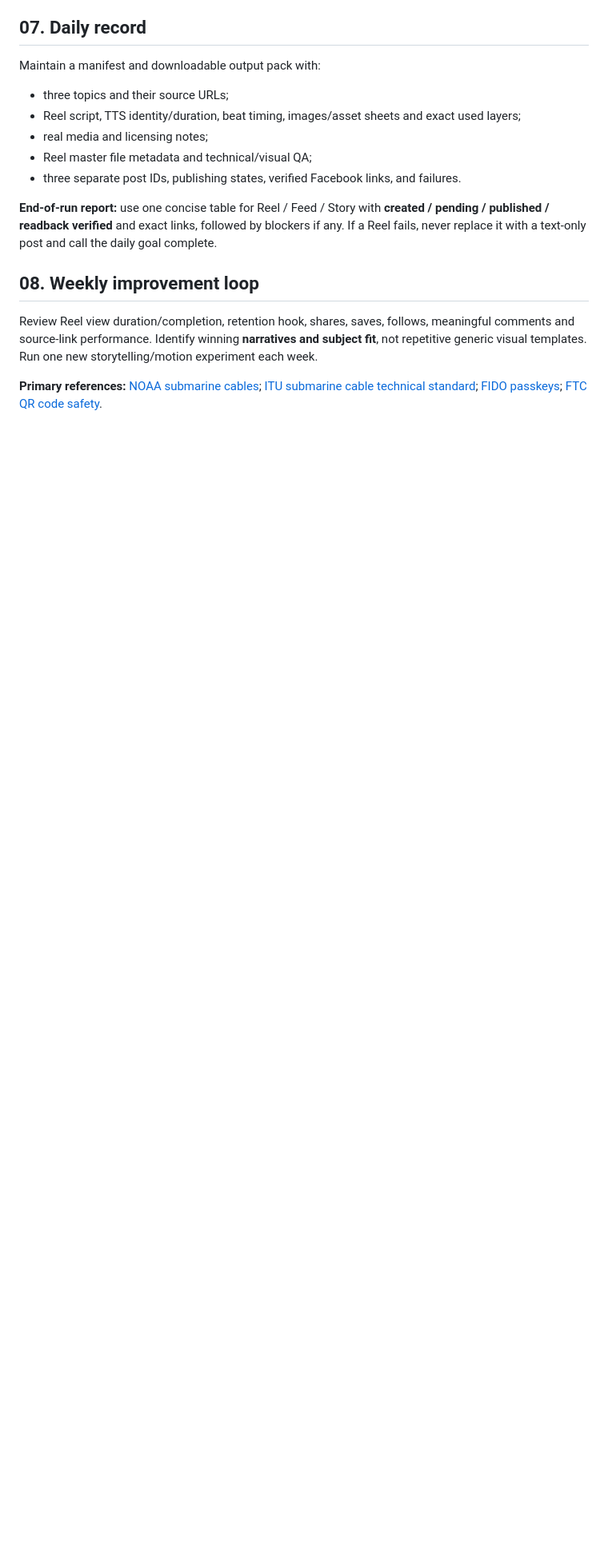
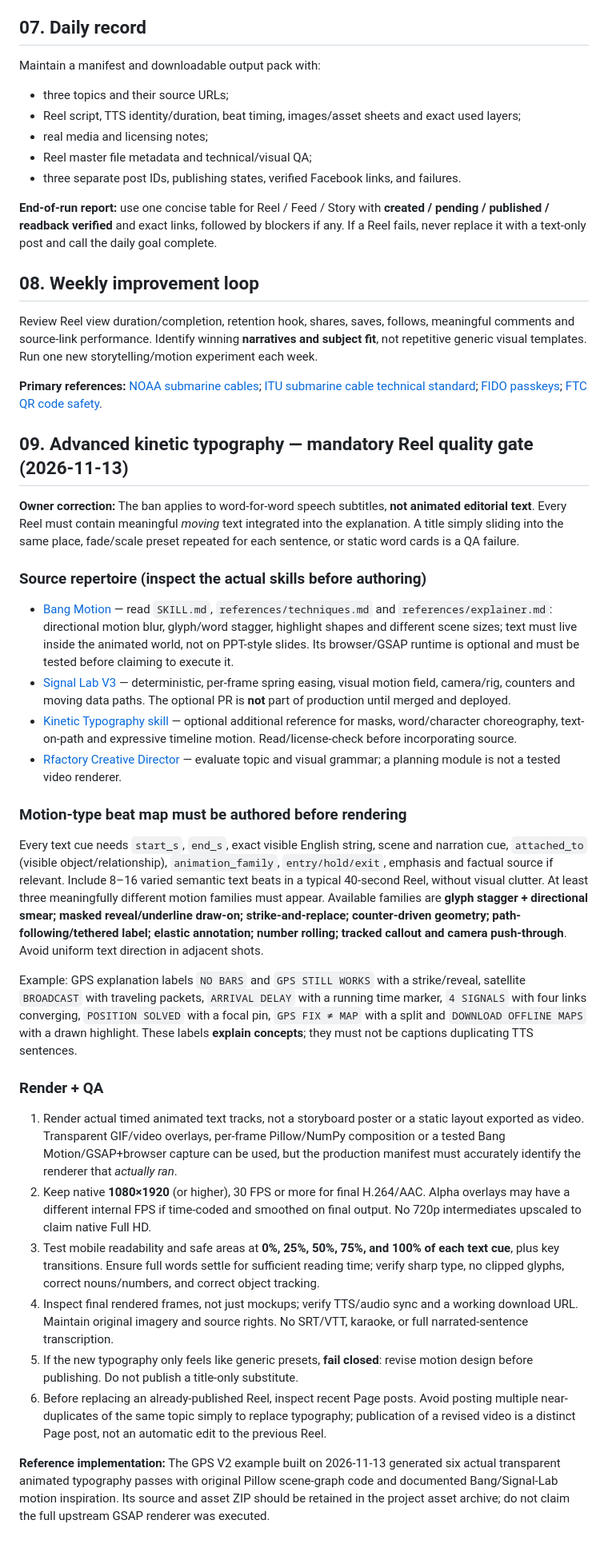
Before and after one commit to ridaelalaoui42-sys/Rfactory, a Markdown page: docs/CTRL_PULSE_DAILY_CONTENT_SOP.md, the part around the change. Shown at 80% size. Rendered like a GitHub page; blank space fills up the shorter version.

Commit message:
docs(ctrlpulse): require advanced semantic kinetic typography and anti-duplicate Reel QA

```diff
--- a/docs/CTRL_PULSE_DAILY_CONTENT_SOP.md
+++ b/docs/CTRL_PULSE_DAILY_CONTENT_SOP.md
@@ -87,3 +87,32 @@ Maintain a manifest and downloadable output pack with:
 Review Reel view duration/completion, retention hook, shares, saves, follows, meaningful comments and source-link performance. Identify winning **narratives and subject fit**, not repetitive generic visual templates. Run one new storytelling/motion experiment each week.
 
 **Primary references:** [NOAA submarine cables](https://www.noaa.gov/submarine-cables); [ITU submarine cable technical standard](https://www.itu.int/epublications/publication/itu-t-g-971-2024-12-general-features-of-optical-fibre-submarine-cable-systems/en); [FIDO passkeys](https://fidoalliance.org/specifications/); [FTC QR code safety](https://consumer.ftc.gov/consumer-alerts/2026/09/see-qr-code-parked-somewhere-dont-scan-ityet).
+
+
+## 09. Advanced kinetic typography — mandatory Reel quality gate (2026-11-13)
+
+**Owner correction:** The ban applies to word-for-word speech subtitles, **not animated editorial text**. Every Reel must contain meaningful *moving* text integrated into the explanation. A title simply sliding into the same place, fade/scale preset repeated for each sentence, or static word cards is a QA failure.
+
+### Source repertoire (inspect the actual skills before authoring)
+
+- [Bang Motion](https://github.com/bangtutorial/bang-motion) — read `SKILL.md`, `references/techniques.md` and `references/explainer.md`: directional motion blur, glyph/word stagger, highlight shapes and different scene sizes; text must live inside the animated world, not on PPT-style slides. Its browser/GSAP runtime is optional and must be tested before claiming to execute it.
+- [Signal Lab V3](https://github.com/ridaelalaoui42-sys/Rfactory/pull/15) — deterministic, per-frame spring easing, visual motion field, camera/rig, counters and moving data paths. The optional PR is **not** part of production until merged and deployed.
+- [Kinetic Typography skill](https://github.com/iart-ai/kinetic-typography-skills) — optional additional reference for masks, word/character choreography, text-on-path and expressive timeline motion. Read/license-check before incorporating source.
+- [Rfactory Creative Director](https://github.com/ridaelalaoui42-sys/Rfactory/pull/17) — evaluate topic and visual grammar; a planning module is not a tested video renderer.
+
+### Motion-type beat map must be authored **before rendering**
+
+Every text cue needs `start_s`, `end_s`, exact visible English string, scene and narration cue, `attached_to` (visible object/relationship), `animation_family`, `entry/hold/exit`, emphasis and factual source if relevant. Include 8–16 varied semantic text beats in a typical 40-second Reel, without visual clutter. At least three meaningfully different motion families must appear. Available families are **glyph stagger + directional smear; masked reveal/underline draw-on; strike-and-replace; counter-driven geometry; path-following/tethered label; elastic annotation; number rolling; tracked callout and camera push-through**. Avoid uniform text direction in adjacent shots.
+
+Example: GPS explanation labels `NO BARS` and `GPS STILL WORKS` with a strike/reveal, satellite `BROADCAST` with traveling packets, `ARRIVAL DELAY` with a running time marker, `4 SIGNALS` with four links converging, `POSITION SOLVED` with a focal pin, `GPS FIX ≠ MAP` with a split and `DOWNLOAD OFFLINE MAPS` with a drawn highlight. These labels **explain concepts**; they must not be captions duplicating TTS sentences.
+
+### Render + QA
+
+1. Render actual timed animated text tracks, not a storyboard poster or a static layout exported as video. Transparent GIF/video overlays, per-frame Pillow/NumPy composition or a tested Bang Motion/GSAP+browser capture can be used, but the production manifest must accurately identify the renderer that *actually ran*.
+2. Keep native **1080×1920** (or higher), 30 FPS or more for final H.264/AAC. Alpha overlays may have a different internal FPS if time-coded and smoothed on final output. No 720p intermediates upscaled to claim native Full HD.
+3. Test mobile readability and safe areas at **0%, 25%, 50%, 75%, and 100% of each text cue**, plus key transitions. Ensure full words settle for sufficient reading time; verify sharp type, no clipped glyphs, correct nouns/numbers, and correct object tracking.
+4. Inspect final rendered frames, not just mockups; verify TTS/audio sync and a working download URL. Maintain original imagery and source rights. No SRT/VTT, karaoke, or full narrated-sentence transcription.
+5. If the new typography only feels like generic presets, **fail closed**: revise motion design before publishing. Do not publish a title-only substitute.
+6. Before replacing an already-published Reel, inspect recent Page posts. Avoid posting multiple near-duplicates of the same topic simply to replace typography; publication of a revised video is a distinct Page post, not an automatic edit to the previous Reel.
+
+**Reference implementation:** The GPS V2 example built on 2026-11-13 generated six actual transparent animated typography passes with original Pillow scene-graph code and documented Bang/Signal-Lab motion inspiration. Its source and asset ZIP should be retained in the project asset archive; do not claim the full upstream GSAP renderer was executed.
```
